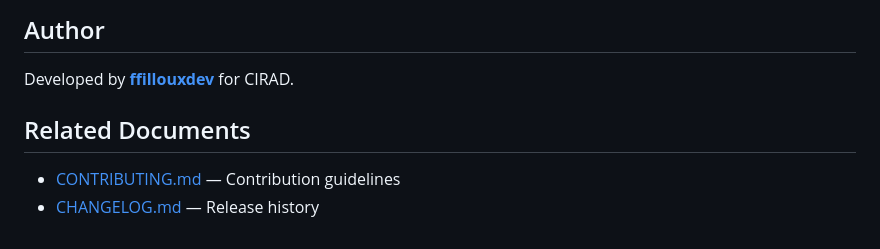
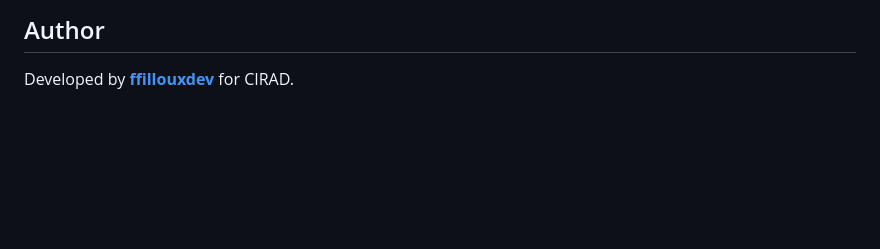
Before and after one commit to ffillouxdev/guide-to-sugarcane-diseases, a Markdown page: README.md, the part around the change. Drawn GitHub-style; blank space fills up the shorter version.

Commit message:
fix(readme): remove reference to deleted CONTRIBUTING.md

```diff
--- a/README.md
+++ b/README.md
@@ -103,8 +103,3 @@ Proprietary — © CIRAD. All rights reserved. Disease content and images are th
 ## Author
 
 Developed by **[ffillouxdev](https://github.com/ffillouxdev)** for CIRAD.
-
-## Related Documents
-
-- [CONTRIBUTING.md](./CONTRIBUTING.md) — Contribution guidelines
-- [CHANGELOG.md](./CHANGELOG.md) — Release history
```
